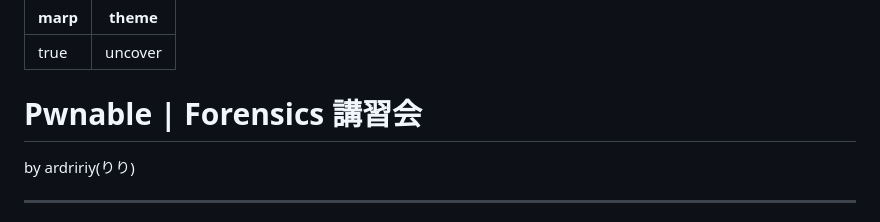
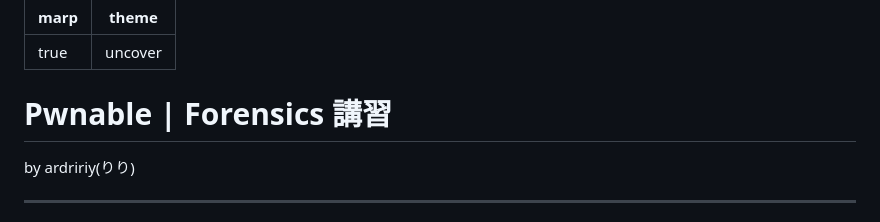
Before and after one commit to ardRiriy/sandbox, a Markdown page: pwn4beginers/資料/intro.md, the part around the change. Drawn GitHub-style.

Commit message:
微修正

```diff
--- a/pwn4beginers/資料/intro.md
+++ b/pwn4beginers/資料/intro.md
@@ -3,7 +3,7 @@ marp: true
 theme: uncover
 ---
 <!-- paginate: true -->
-# Pwnable | Forensics 講習会
+# Pwnable | Forensics 講習
 by ardririy(りり)
 
 ---
```
